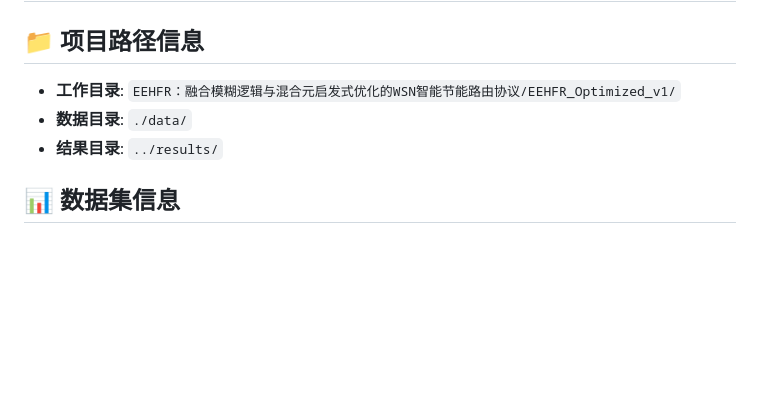
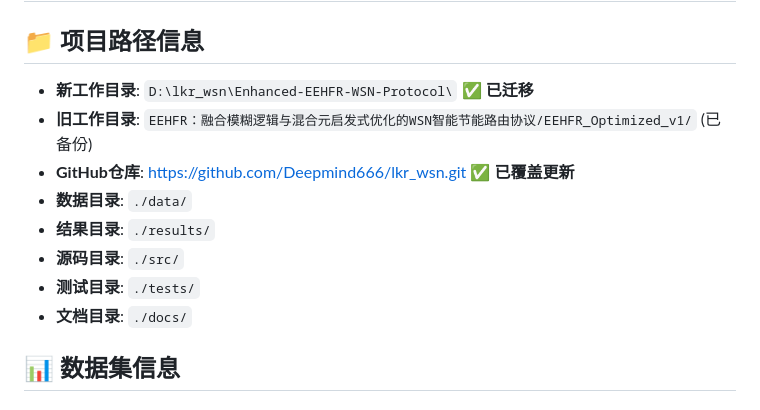
Before and after one commit to Deepmind666/lkr_wsn, a Markdown page: docs/PROJECT_RECORD.md, the part around one of its changes. GitHub-like rendering; blank space fills up the shorter version.

```diff
--- a/docs/PROJECT_RECORD.md
+++ b/docs/PROJECT_RECORD.md
@@ -1,9 +1,14 @@
 # EEHFR WSN路由协议项目记录
 
 ## 📁 项目路径信息
-- **工作目录**: `EEHFR：融合模糊逻辑与混合元启发式优化的WSN智能节能路由协议/EEHFR_Optimized_v1/`
+- **新工作目录**: `D:\lkr_wsn\Enhanced-EEHFR-WSN-Protocol\` ✅ **已迁移**
+- **旧工作目录**: `EEHFR：融合模糊逻辑与混合元启发式优化的WSN智能节能路由协议/EEHFR_Optimized_v1/` (已备份)
+- **GitHub仓库**: https://github.com/Deepmind666/lkr_wsn.git ✅ **已覆盖更新**
 - **数据目录**: `./data/`
-- **结果目录**: `../results/`
+- **结果目录**: `./results/`
+- **源码目录**: `./src/`
+- **测试目录**: `./tests/`
+- **文档目录**: `./docs/`
 
 ## 📊 数据集信息
 ### Intel Berkeley Research Lab数据集
```
Also changed, not shown: other parts of docs/PROJECT_RECORD.md (+5 -3 lines).
